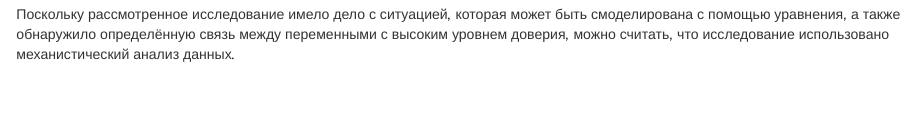
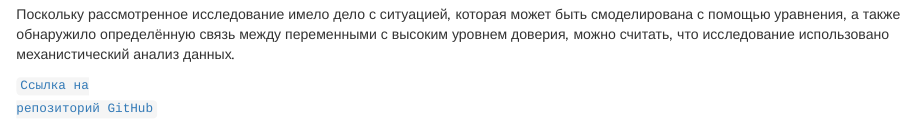
Before and after one commit to Ricland/R_markdown, an R Markdown document (R_markdown.Rmd): the page in a window 1100 px wide, from 2580 px down. Rendered offline with R 4.5, knitr and Pandoc, with nearby package versions; both versions are drawn in the output format of the newer one.

Commit message:
second commit

```diff
--- a/R_markdown.Rmd
+++ b/R_markdown.Rmd
@@ -3,10 +3,10 @@ title: "Виды анализа и R Markdown"
 author: "Баженов Владислав"
 date: "25 10 2021"
 output:
+  html_document:
+    df_print: paged
   pdf_document:
     latex_engine: xelatex
-  html_document:
-    df_print: paged
 keep_markdown: yes
 keep_tex: yes
 header-includes:
@@ -131,3 +131,5 @@ $$K_{t+1}=N_{t}e^{r(1-\frac{N_{t}}{K})^\theta}$$
 ### Выводы
 
 Поскольку рассмотренное исследование имело дело с ситуацией, которая может быть смоделирована с помощью уравнения, а также обнаружило определённую связь между переменными с высоким уровнем доверия, можно считать, что исследование использовано механистический анализ данных.
+
+<code>[Ссылка на репозиторий GitHub](https://github.com/Ricland/R_markdown)</code>
```
Also changed, not shown: R_markdown.html, R_markdown.pdf.
